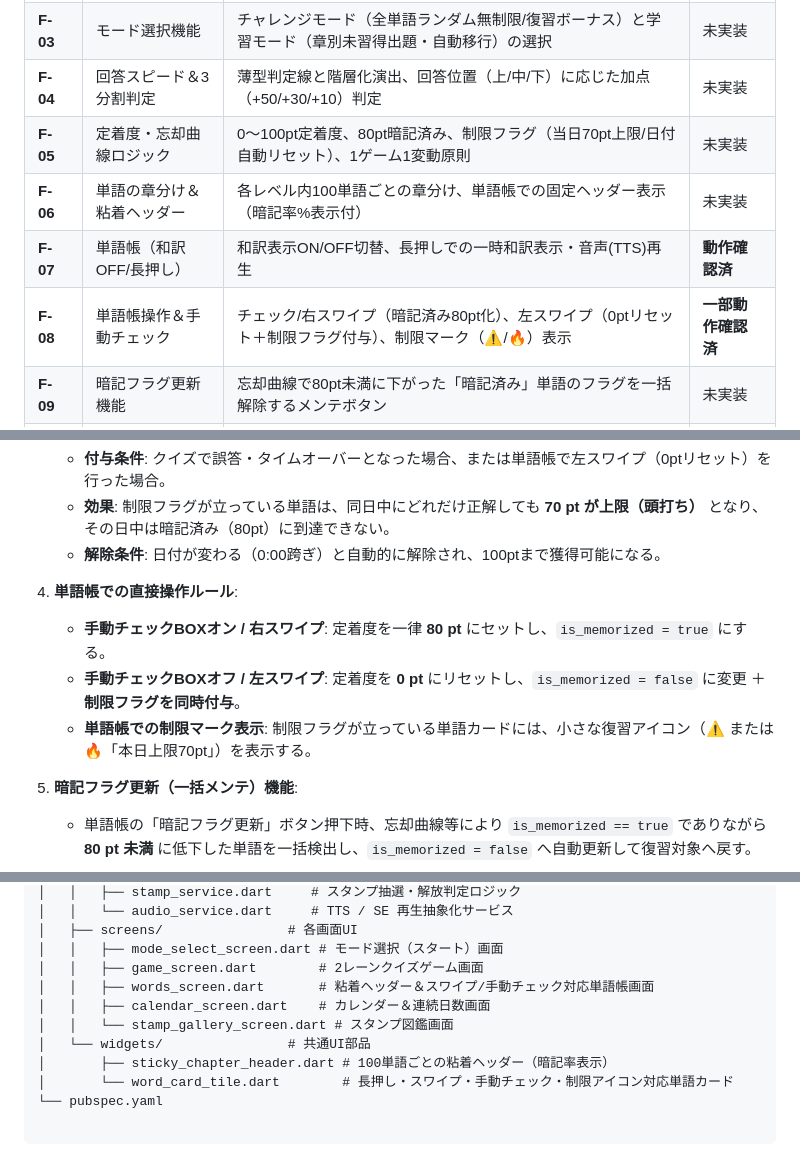
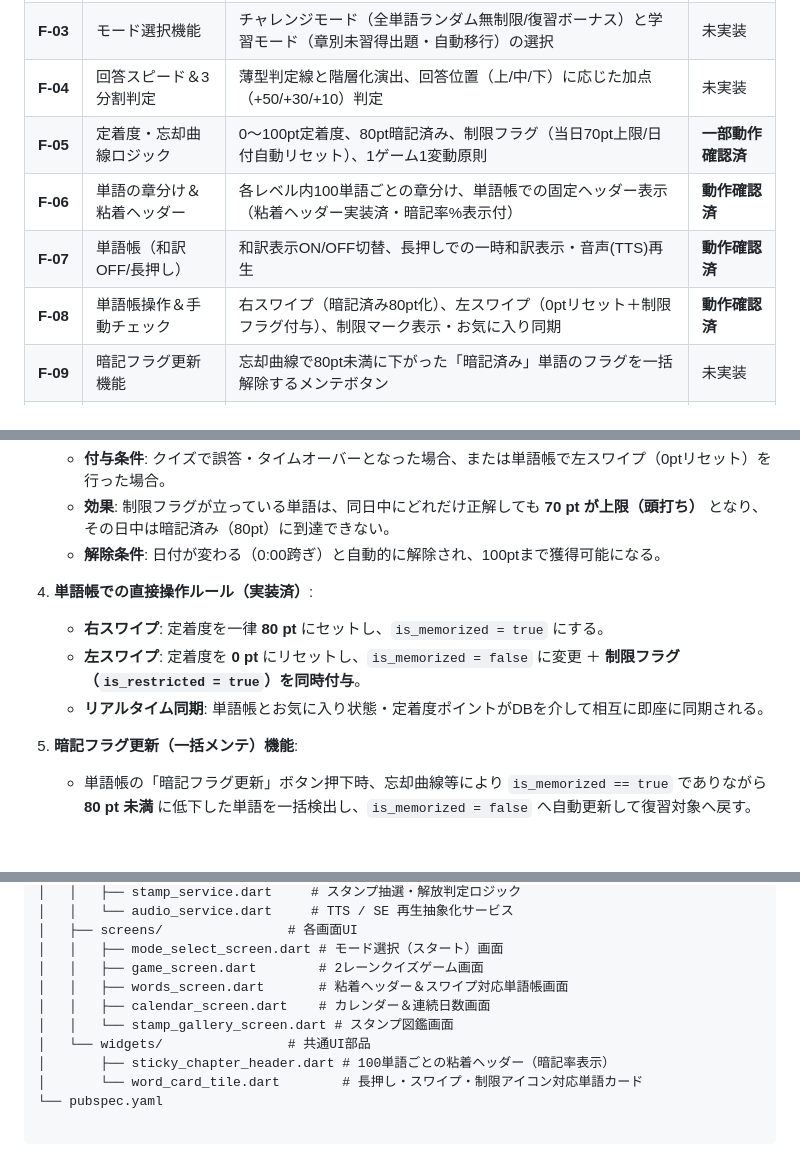
Before and after one commit to kento19970822-pixel/english_app, a Markdown page: docs/REQUIREMENTS.md, 3 parts joined by grey strips. GitHub-like rendering; blank space fills up the shorter version.

Commit message:
docs: [VER-20260818-24] [動作確認済] 要件定義書（第5版）のステータス・仕様最新化

```diff
--- a/docs/REQUIREMENTS.md
+++ b/docs/REQUIREMENTS.md
@@ -36,10 +36,10 @@
 | **F-02** | 2レーンクイズ基本処理 | 左右2レーン独立制御（左差分スタート）、4択ボタン選択、正誤・コンボ判定、TTS/SE再生 | **動作確認済** |
 | **F-03** | モード選択機能 | チャレンジモード（全単語ランダム無制限/復習ボーナス）と学習モード（章別未習得出題・自動移行）の選択 | 未実装 |
 | **F-04** | 回答スピード＆3分割判定 | 薄型判定線と階層化演出、回答位置（上/中/下）に応じた加点（+50/+30/+10）判定 | 未実装 |
-| **F-05** | 定着度・忘却曲線ロジック | 0〜100pt定着度、80pt暗記済み、制限フラグ（当日70pt上限/日付自動リセット）、1ゲーム1変動原則 | 未実装 |
-| **F-06** | 単語の章分け＆粘着ヘッダー | 各レベル内100単語ごとの章分け、単語帳での固定ヘッダー表示（暗記率%表示付） | 未実装 |
+| **F-05** | 定着度・忘却曲線ロジック | 0〜100pt定着度、80pt暗記済み、制限フラグ（当日70pt上限/日付自動リセット）、1ゲーム1変動原則 | **一部動作確認済** |
+| **F-06** | 単語の章分け＆粘着ヘッダー | 各レベル内100単語ごとの章分け、単語帳での固定ヘッダー表示（粘着ヘッダー実装済・暗記率%表示付） | **動作確認済** |
 | **F-07** | 単語帳（和訳OFF/長押し） | 和訳表示ON/OFF切替、長押しでの一時和訳表示・音声(TTS)再生 | **動作確認済** |
-| **F-08** | 単語帳操作＆手動チェック | チェック/右スワイプ（暗記済み80pt化）、左スワイプ（0ptリセット＋制限フラグ付与）、制限マーク（⚠️/🔥）表示 | **一部動作確認済** |
+| **F-08** | 単語帳操作＆手動チェック | 右スワイプ（暗記済み80pt化）、左スワイプ（0ptリセット＋制限フラグ付与）、制限マーク表示・お気に入り同期 | **動作確認済** |
 | **F-09** | 暗記フラグ更新機能 | 忘却曲線で80pt未満に下がった「暗記済み」単語のフラグを一括解除するメンテボタン | 未実装 |
 | **F-10** | カレンダー＆連続日数 | 日別暗記達成数表示、連続プレイ日数（ストリーク）カウント | 未実装 |
 | **F-11** | 条件付きランダムスタンプ | プレイ後に押印される日替わりスタンプ（連続日数や暗記数などの条件付きランダム抽選） | 未実装 |
@@ -91,10 +91,10 @@
    * **効果**: 制限フラグが立っている単語は、同日中にどれだけ正解しても **70 pt が上限（頭打ち）** となり、その日中は暗記済み（80pt）に到達できない。
    * **解除条件**: 日付が変わる（0:00跨ぎ）と自動的に解除され、100ptまで獲得可能になる。
 
-4. **単語帳での直接操作ルール**:
-   * **手動チェックBOXオン / 右スワイプ**: 定着度を一律 **80 pt** にセットし、`is_memorized = true` にする。
-   * **手動チェックBOXオフ / 左スワイプ**: 定着度を **0 pt** にリセットし、`is_memorized = false` に変更 ＋ **制限フラグを同時付与**。
-   * **単語帳での制限マーク表示**: 制限フラグが立っている単語カードには、小さな復習アイコン（⚠️ または 🔥「本日上限70pt」）を表示する。
+4. **単語帳での直接操作ルール（実装済）**:
+   * **右スワイプ**: 定着度を一律 **80 pt** にセットし、`is_memorized = true` にする。
+   * **左スワイプ**: 定着度を **0 pt** にリセットし、`is_memorized = false` に変更 ＋ **制限フラグ（`is_restricted = true`）を同時付与**。
+   * **リアルタイム同期**: 単語帳とお気に入り状態・定着度ポイントがDBを介して相互に即座に同期される。
 
 5. **暗記フラグ更新（一括メンテ）機能**:
    * 単語帳の「暗記フラグ更新」ボタン押下時、忘却曲線等により `is_memorized == true` でありながら **80 pt 未満** に低下した単語を一括検出し、`is_memorized = false` へ自動更新して復習対象へ戻す。
@@ -214,10 +214,10 @@ english_app/
 │   ├── screens/                # 各画面UI
 │   │   ├── mode_select_screen.dart # モード選択（スタート）画面
 │   │   ├── game_screen.dart        # 2レーンクイズゲーム画面
-│   │   ├── words_screen.dart       # 粘着ヘッダー＆スワイプ/手動チェック対応単語帳画面
+│   │   ├── words_screen.dart       # 粘着ヘッダー＆スワイプ対応単語帳画面
 │   │   ├── calendar_screen.dart    # カレンダー＆連続日数画面
 │   │   └── stamp_gallery_screen.dart # スタンプ図鑑画面
 │   └── widgets/                # 共通UI部品
 │       ├── sticky_chapter_header.dart # 100単語ごとの粘着ヘッダー（暗記率表示）
-│       └── word_card_tile.dart        # 長押し・スワイプ・手動チェック・制限アイコン対応単語カード
+│       └── word_card_tile.dart        # 長押し・スワイプ・制限アイコン対応単語カード
 └── pubspec.yaml
```
Also changed, not shown: other parts of docs/REQUIREMENTS.md (+3 -3 lines).
